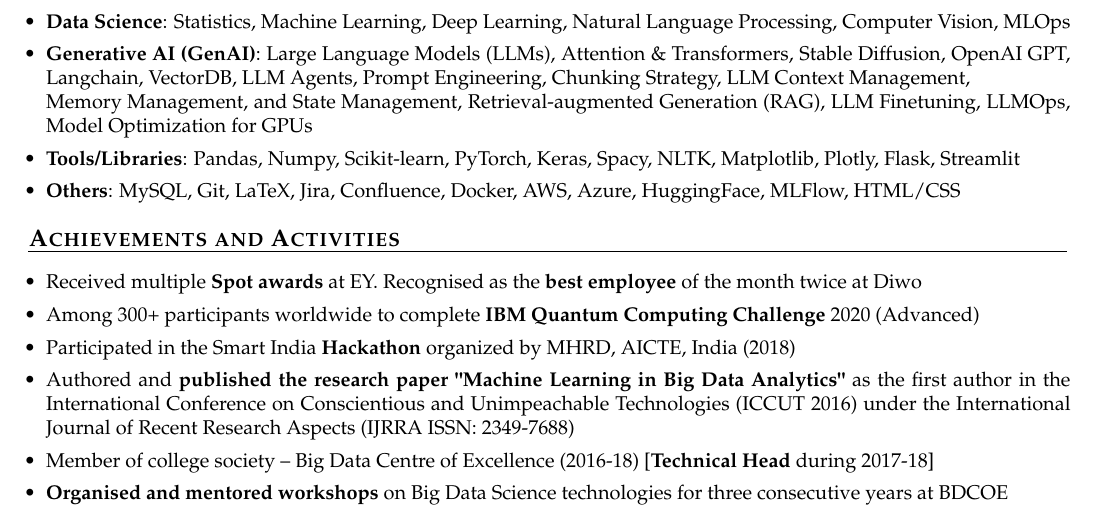
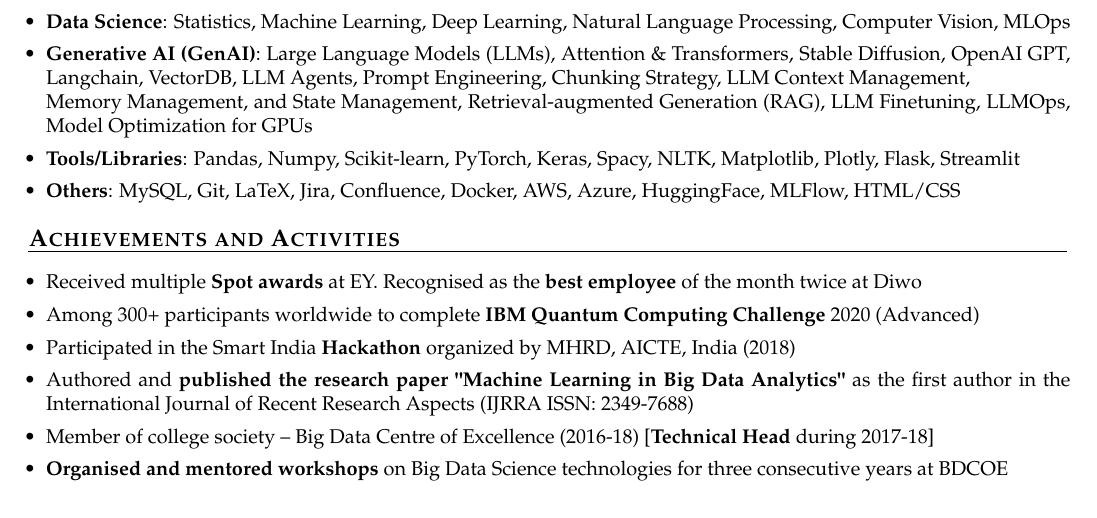
Before and after one commit to therajmaurya/latex-resume, a LaTeX CV (my-resume-2pg.tex): part of page 2 of 2, cut so that both start at the same text. Compiled offline with pdfLaTeX.

Commit message:
Research paper description change

```diff
--- a/my-resume-2pg.tex
+++ b/my-resume-2pg.tex
@@ -449,8 +449,9 @@
 
 % \item Published research paper titled "Machine Learning in Big Data Analytics", as the 1st author, in International Conference on Conscientious and Unimpeachable Technologies (ICCUT 2016) [International Journal of Recent Research Aspects IJRRA ISSN: 2349-7688]
 
-\item Authored and \textbf{published the research paper "Machine Learning in Big Data Analytics"} as the first author in the International Conference on Conscientious and Unimpeachable Technologies (ICCUT 2016) under the International Journal of Recent Research Aspects (IJRRA ISSN: 2349-7688) \\[-0.55cm]
+% \item Authored and \textbf{published the research paper "Machine Learning in Big Data Analytics"} as the first author in the International Conference on Conscientious and Unimpeachable Technologies (ICCUT 2016) under the International Journal of Recent Research Aspects (IJRRA ISSN: 2349-7688) \\[-0.55cm]
 
+\item Authored and \textbf{published the research paper "Machine Learning in Big Data Analytics"} as the first author in the International Journal of Recent Research Aspects (IJRRA ISSN: 2349-7688) \\[-0.55cm]
 
 \item Member of college society -- Big Data Centre of Excellence (2016-18) [\textbf{Technical Head} during  2017-18] \\[-0.55cm]
 
```
